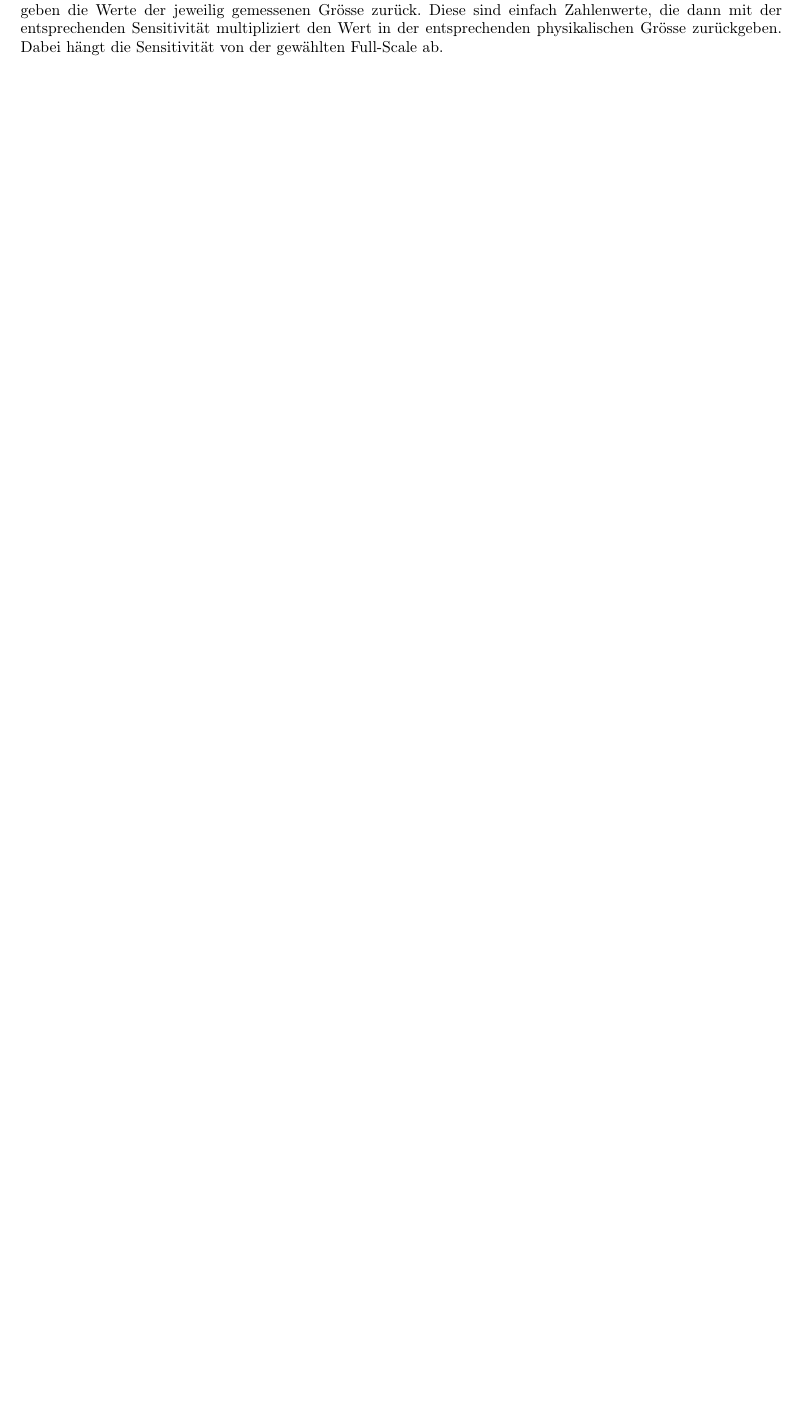
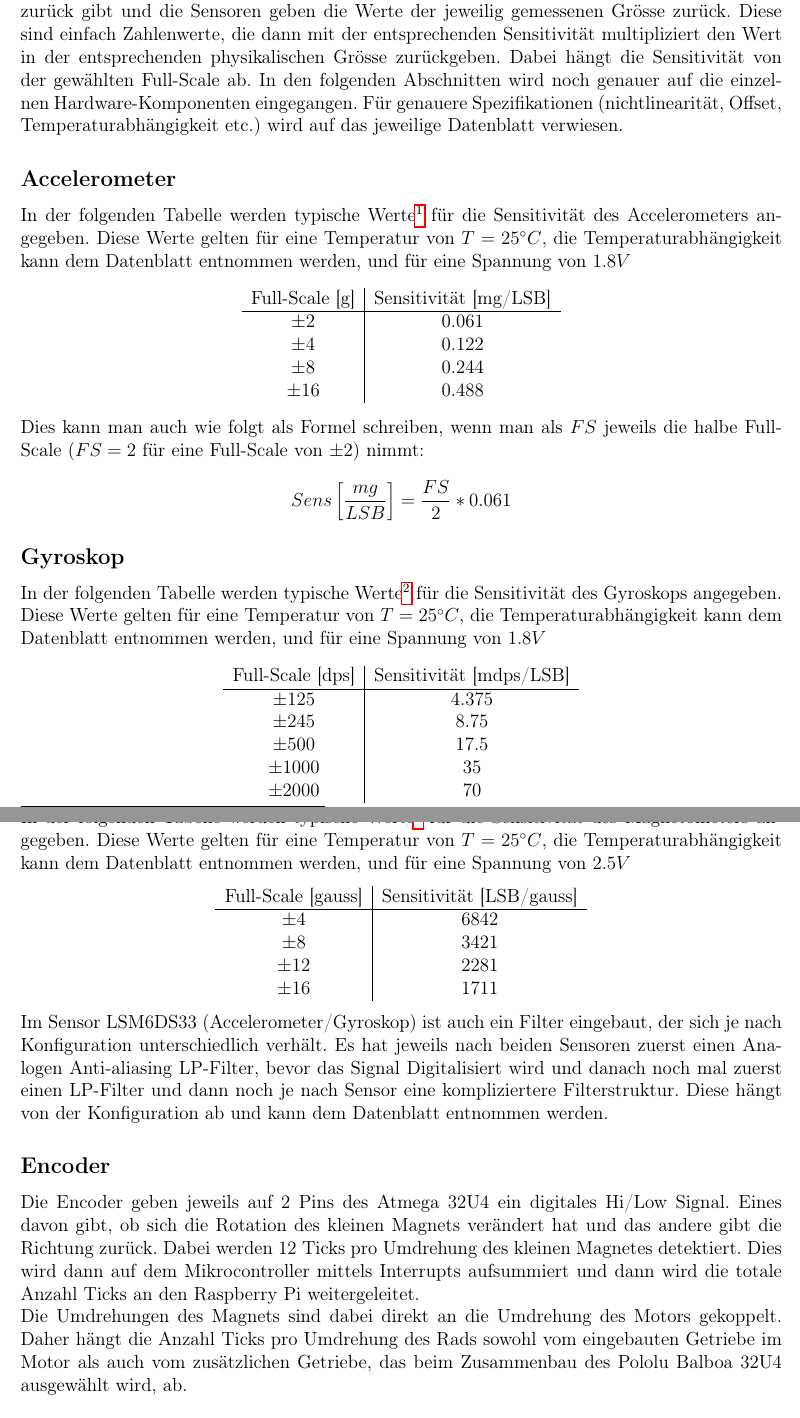
Before and after one commit to cfux1/Sigi2.0, a LaTeX document (Documentation/Signale/Signals.tex): part of page 1 of 2 before the commit and two parts of pages 1 and 2 of 4 after it, the two joined at a grey line, cut so that both start at the same text, the shorter picture padded with empty space. Compiled offline with pdfLaTeX.

Commit message:
Signale genauere Beschreibung hinzugefügt

```diff
--- a/Documentation/Signale/Signals.tex
+++ b/Documentation/Signale/Signals.tex
@@ -1,11 +1,12 @@
-\documentclass[a4paper]{article}
+\documentclass[a4paper, 12pt]{article}
 
+\usepackage{extsizes}
 \usepackage[utf8]{inputenc}
 \usepackage[ngerman]{babel}
 \usepackage[T1]{fontenc}
 \usepackage{hyperref}
 \usepackage{tikz, pgf}
-\usepackage{rotating}
+\usepackage{pdflscape}
 \usepackage[left=2cm,right=2cm,top=2cm,bottom=2cm]{geometry}
 
 \title{Signale Sigi2.0}
@@ -13,6 +14,52 @@
 \begin{document}
 \maketitle
 
-Die Komponenten des Sigi2.0 tauschen untereinander die Signale aus, wie sie in der Graphik auf der nächsten Seite abgebildet sind. Dabei ist zu beachten, dass der Motor ein Drehmoment zurück gibt und die Sensoren geben die Werte der jeweilig gemessenen Grösse zurück. Diese sind einfach Zahlenwerte, die dann mit der entsprechenden Sensitivität multipliziert den Wert in der entsprechenden physikalischen Grösse zurückgeben. Dabei hängt die Sensitivität von der gewählten Full-Scale ab.
-\begin{sidewaysfigure}
-	\resizebox{\textwidth}{!}{
+Die Komponenten des Sigi2.0 tauschen untereinander die Signale aus, wie sie in der Graphik auf der nächsten Seite abgebildet sind. Dabei ist zu beachten, dass der Motor ein Drehmoment zurück gibt und die Sensoren geben die Werte der jeweilig gemessenen Grösse zurück. Diese sind einfach Zahlenwerte, die dann mit der entsprechenden Sensitivität multipliziert den Wert in der entsprechenden physikalischen Grösse zurückgeben. Dabei hängt die Sensitivität von der gewählten Full-Scale ab. In den folgenden Abschnitten wird noch genauer auf die einzelnen Hardware-Komponenten eingegangen. Für genauere Spezifikationen (nichtlinearität, Offset, Temperaturabhängigkeit etc.) wird auf das jeweilige Datenblatt verwiesen.
+
+\subsection*{Accelerometer}
+In der folgenden Tabelle werden typische Werte\footnote{ohne Garantie vom Hersteller} für die Sensitivität des Accelerometers angegeben.
+Diese Werte gelten für eine Temperatur von $T = 25^\circ C$, die Temperaturabhängigkeit kann dem Datenblatt entnommen werden, und für eine Spannung von $1.8 V$
+\begin{center}
+	\begin{tabular}{c | c}
+	Full-Scale [g] & Sensitivität [mg/LSB]\\\hline
+	$\pm 2$ & 0.061\\
+	$\pm 4$ & 0.122\\
+	$\pm 8$ & 0.244\\
+	$\pm 16$ & 0.488
+\end{tabular}
+\end{center}
+Dies kann man auch wie folgt als Formel schreiben, wenn man als $FS$ jeweils die halbe Full-Scale ($FS = 2$ für eine Full-Scale von $\pm 2$) nimmt:\\
+\[Sens \left[\frac{mg}{LSB}\right] = \frac{FS}{2}*0.061\]
+
+\subsection*{Gyroskop}
+In der folgenden Tabelle werden typische Werte\footnote{ohne Garantie vom Hersteller} für die Sensitivität des Gyroskops angegeben.
+Diese Werte gelten für eine Temperatur von $T = 25^\circ C$, die Temperaturabhängigkeit kann dem Datenblatt entnommen werden, und für eine Spannung von $1.8 V$
+\begin{center}
+	\begin{tabular}{c | c}
+	Full-Scale [dps] & Sensitivität [mdps/LSB]\\\hline
+	$\pm 125$ & 4.375\\
+	$\pm 245$ & 8.75\\
+	$\pm 500$ & 17.5\\
+	$\pm 1000$ & 35\\
+	$\pm 2000$ & 70
+\end{tabular}
+\end{center}
+
+\subsection*{Magnetometer}In der folgenden Tabelle werden typische Werte\footnote{ohne Garantie vom Hersteller} für die Sensitivität des Magnetometers angegeben.
+Diese Werte gelten für eine Temperatur von $T = 25^\circ C$, die Temperaturabhängigkeit kann dem Datenblatt entnommen werden, und für eine Spannung von $2.5 V$
+\begin{center}
+	\begin{tabular}{c | c}
+		Full-Scale [gauss] & Sensitivität [LSB/gauss]\\\hline
+		$\pm 4$ & 6842\\
+		$\pm 8$ & 3421\\
+		$\pm 12$ & 2281\\
+		$\pm 16$ & 1711
+	\end{tabular}
+\end{center}
+Im Sensor LSM6DS33 (Accelerometer/Gyroskop) ist auch ein Filter eingebaut, der sich je nach Konfiguration unterschiedlich verhält. Es hat jeweils nach beiden Sensoren zuerst einen Analogen Anti-aliasing LP-Filter, bevor das Signal Digitalisiert wird und danach noch mal zuerst einen LP-Filter und dann noch je nach Sensor eine kompliziertere Filterstruktur. Diese hängt von der Konfiguration ab und kann dem Datenblatt entnommen werden.
+
+\subsection*{Encoder}
+Die Encoder geben jeweils auf 2 Pins des Atmega 32U4 ein digitales Hi/Low Signal. Eines davon gibt, ob sich die Rotation des kleinen Magnets verändert hat und das andere gibt die Richtung zurück. Dabei werden 12 Ticks pro Umdrehung des kleinen Magnetes detektiert. Dies wird dann auf dem Mikrocontroller mittels Interrupts aufsummiert und dann wird die totale Anzahl Ticks an den Raspberry Pi weitergeleitet.\\
+Die Umdrehungen des Magnets sind dabei direkt an die Umdrehung des Motors gekoppelt. Daher hängt die Anzahl Ticks pro Umdrehung des Rads sowohl vom eingebauten Getriebe im Motor als auch vom zusätzlichen Getriebe, das beim Zusammenbau des Pololu Balboa 32U4 ausgewählt wird, ab.
+
+\subsection*{Buttons}
```
Also changed, not shown: Documentation/Signale/SignalDiagram.tex (+1 -1 lines), Documentation/Signale/Signals.pdf, Documentation/Signale/Signals.tex (19 more changed lines), 5 other files.
